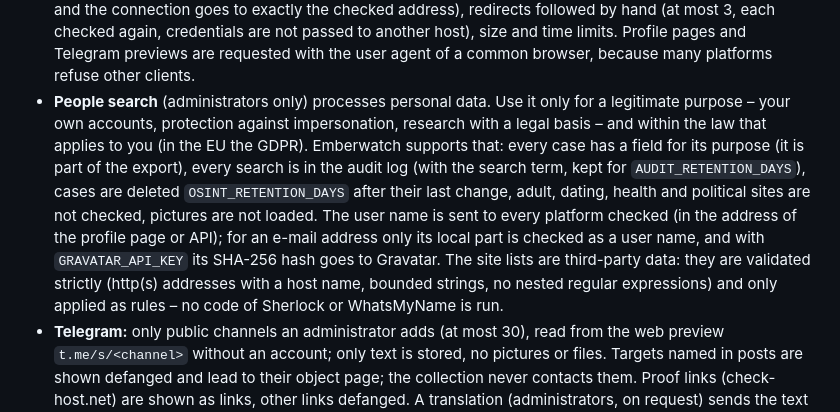
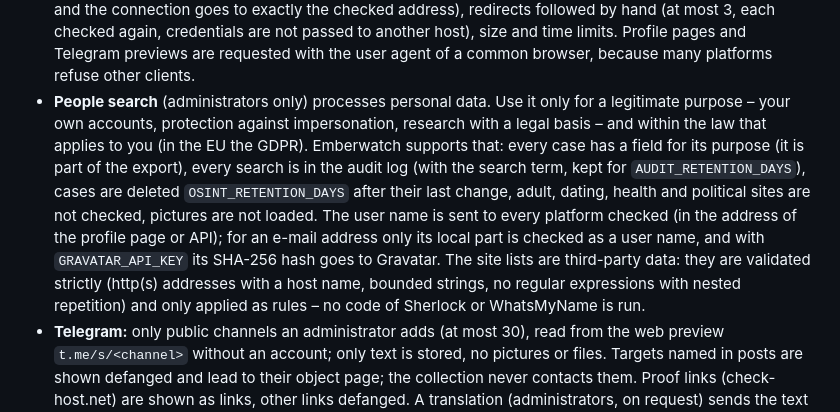
Before and after one commit to Just-Franning/Emberwatch, a Markdown page: README.md, the part around the change. Rendered like a GitHub page.

```diff
--- a/README.md
+++ b/README.md
@@ -280,7 +280,7 @@ Every change is recorded in the audit log (account `cli`); the running server no
 - 3.3 sources: status feeds are parsed like news feeds (defusedxml, size limits); Emberwatch downloads only the *metadata* of Metasploit and Nuclei (which module or template exists for which CVE), never exploit code, and links only to paths inside the two GitHub repositories; the ATT&CK bundle and the exploit lists replace the stored data only when the download is complete. The worldwide press (GDELT) stores headline and link only; no article pages or images are fetched for it.
 - **Who owns this IP?** contacts the address only with *Contact the address and website* ticked (the default, administrators): the certificate on port 443 and the websites of up to three domains found (start page, robots.txt, imprint page). Without the tick only the registry (RDAP), DNS and the local data are used. Company addresses go to Nominatim for coordinates (`NOMINATIM_URL=off` turns this off). Results are kept for 7 days, coordinates for 90 days; every new lookup is in the audit log.
 - Requests to third-party websites (company websites, profile pages and site checks of the people search, Telegram previews) go through one guarded client: only to public addresses (the name is resolved once and the connection goes to exactly the checked address), redirects followed by hand (at most 3, each checked again, credentials are not passed to another host), size and time limits. Profile pages and Telegram previews are requested with the user agent of a common browser, because many platforms refuse other clients.
-- **People search** (administrators only) processes personal data. Use it only for a legitimate purpose – your own accounts, protection against impersonation, research with a legal basis – and within the law that applies to you (in the EU the GDPR). Emberwatch supports that: every case has a field for its purpose (it is part of the export), every search is in the audit log (with the search term, kept for `AUDIT_RETENTION_DAYS`), cases are deleted `OSINT_RETENTION_DAYS` after their last change, adult, dating, health and political sites are not checked, pictures are not loaded. The user name is sent to every platform checked (in the address of the profile page or API); for an e-mail address only its local part is checked as a user name, and with `GRAVATAR_API_KEY` its SHA-256 hash goes to Gravatar. The site lists are third-party data: they are validated strictly (http(s) addresses with a host name, bounded strings, no nested regular expressions) and only applied as rules – no code of Sherlock or WhatsMyName is run.
+- **People search** (administrators only) processes personal data. Use it only for a legitimate purpose – your own accounts, protection against impersonation, research with a legal basis – and within the law that applies to you (in the EU the GDPR). Emberwatch supports that: every case has a field for its purpose (it is part of the export), every search is in the audit log (with the search term, kept for `AUDIT_RETENTION_DAYS`), cases are deleted `OSINT_RETENTION_DAYS` after their last change, adult, dating, health and political sites are not checked, pictures are not loaded. The user name is sent to every platform checked (in the address of the profile page or API); for an e-mail address only its local part is checked as a user name, and with `GRAVATAR_API_KEY` its SHA-256 hash goes to Gravatar. The site lists are third-party data: they are validated strictly (http(s) addresses with a host name, bounded strings, no regular expressions with nested repetition) and only applied as rules – no code of Sherlock or WhatsMyName is run.
 - **Telegram:** only public channels an administrator adds (at most 30), read from the web preview `t.me/s/<channel>` without an account; only text is stored, no pictures or files. Targets named in posts are shown defanged and lead to their object page; the collection never contacts them. Proof links (check-host.net) are shown as links, other links defanged. A translation (administrators, on request) sends the text of the post to Gemini.
 - Outbound connections: the data sources listed below, the basemap tiles (OpenFreeMap, loaded by the browser), preview images of reports (loaded by the browser from the publishers, `NEWS_IMAGES=0` turns this off), DB-IP downloads, the targets you choose in the tools or scans, and the third parties of the tools you run (labelled in the interface). CyberChef opens in the browser; the input stays in the URL fragment and is not sent to a server.
 - Backups: everything lives in the `/data` volume (`emberwatch.sqlite`, the key file `session.key`, geolocation databases, site lists of the people search).
```
Also changed, not shown: README.de.md (+1 -1 lines).
